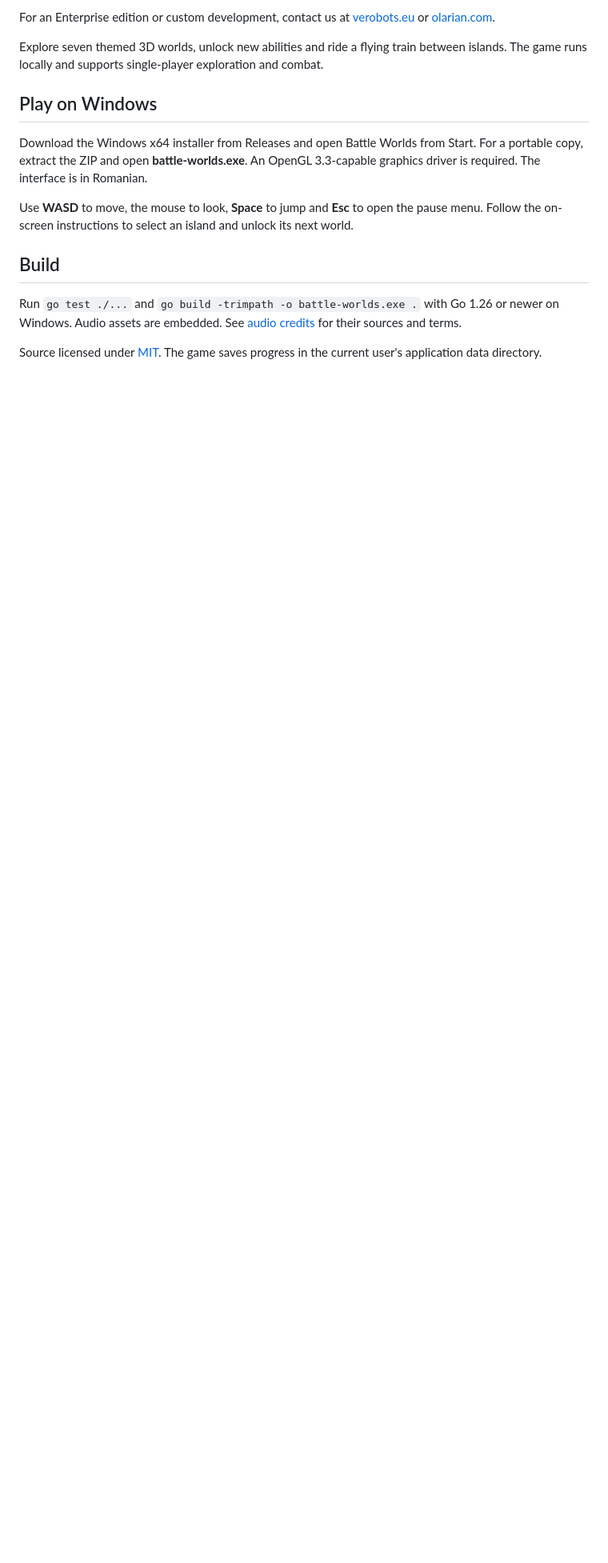
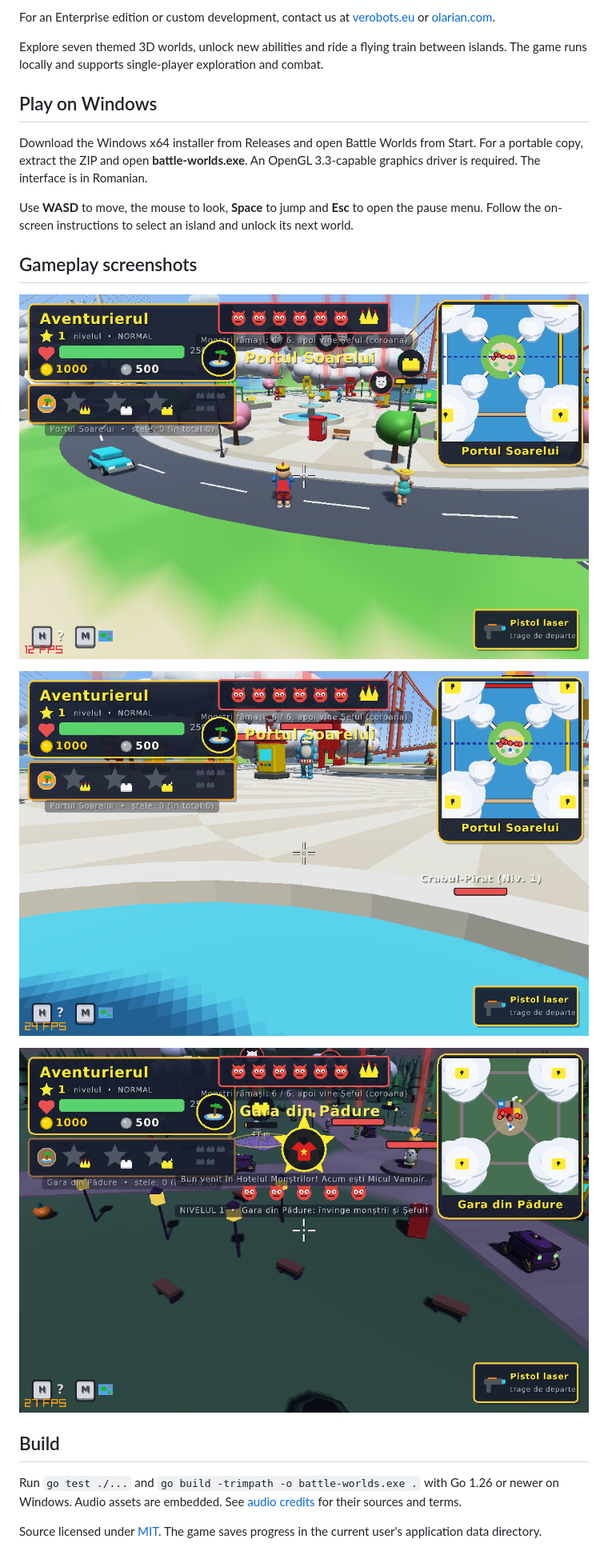
Before and after one commit to aOlarian/battle-worlds, a Markdown page: README.md, the part around the change. Shown at 80% size. Drawn GitHub-style; pictures changed too: assets/screenshots/coast.png (added), assets/screenshots/monster-world.png (added), assets/screenshots/plaza.png (added); blank space fills up the shorter version.

Commit message:
Add verified gameplay screenshots and Windows installer sources

```diff
--- a/README.md
+++ b/README.md
@@ -19,6 +19,14 @@ Download the Windows x64 installer from Releases and open Battle Worlds from Sta
 
 Use **WASD** to move, the mouse to look, **Space** to jump and **Esc** to open the pause menu. Follow the on-screen instructions to select an island and unlock its next world.
 
+## Gameplay screenshots
+
+![Exploring Sun Harbor](assets/screenshots/coast.png)
+
+![The central plaza](assets/screenshots/plaza.png)
+
+![The Monster Hotel world at night](assets/screenshots/monster-world.png)
+
 ## Build
 
 Run `go test ./...` and `go build -trimpath -o battle-worlds.exe .` with Go 1.26 or newer on Windows. Audio assets are embedded. See [audio credits](assets/sfx/CREDITS.txt) for their sources and terms.
```
Also changed, not shown: 1 other file.
